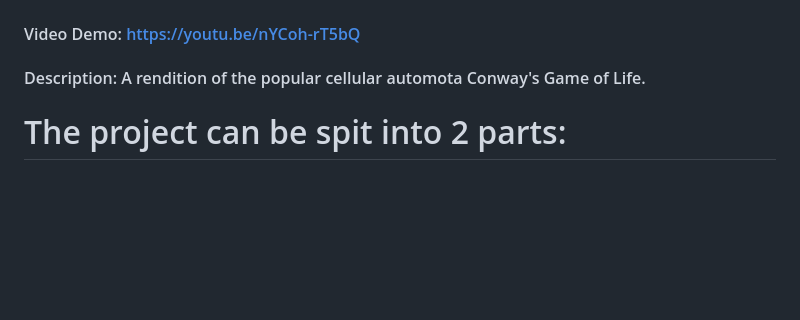
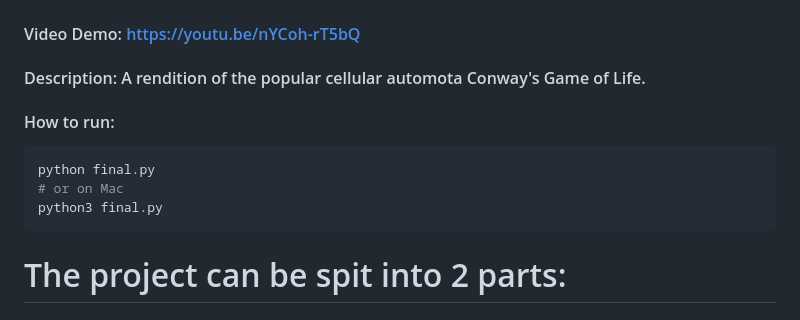
Before and after one commit to EliezerDimbert/MIT_Maker_Portfolio, a Markdown page: Cs50pFinal_3DConwaysGOL/README.md, the part around the change. GitHub-like rendering; blank space fills up the shorter version.

Commit message:
Update README with run instructions
Added instructions on how to run the project.

````diff
--- a/Cs50pFinal_3DConwaysGOL/README.md
+++ b/Cs50pFinal_3DConwaysGOL/README.md
@@ -1,7 +1,12 @@
 # 3D Conway's Life
 #### Video Demo:  https://youtu.be/nYCoh-rT5bQ
 #### Description: A rendition of the popular cellular automota Conway's Game of Life.
-
+#### How to run:
+```bash
+python final.py
+# or on Mac
+python3 final.py
+```
 # The project can be spit into 2 parts:
 ## Player Controls
 ### processKeys
````
